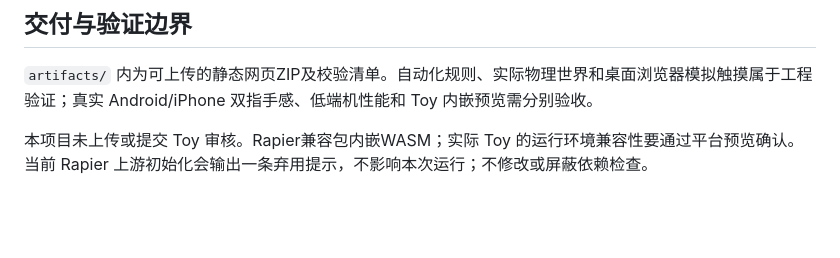
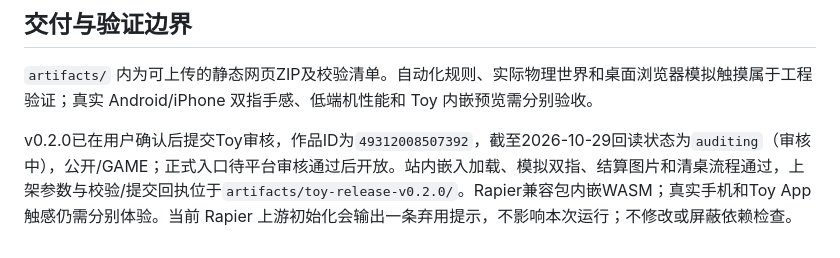
Before and after one commit to NaOH42/apple-duo-fold-simulator, a Markdown page: README.md, the part around the change. Rendered like a GitHub page; blank space fills up the shorter version.

```diff
--- a/README.md
+++ b/README.md
@@ -65,4 +65,4 @@ Vite + TypeScript + Three.js + Rapier 3D。物理固定步长1/120秒，动态
 
 `artifacts/` 内为可上传的静态网页ZIP及校验清单。自动化规则、实际物理世界和桌面浏览器模拟触摸属于工程验证；真实 Android/iPhone 双指手感、低端机性能和 Toy 内嵌预览需分别验收。
 
-本项目未上传或提交 Toy 审核。Rapier兼容包内嵌WASM；实际 Toy 的运行环境兼容性要通过平台预览确认。当前 Rapier 上游初始化会输出一条弃用提示，不影响本次运行；不修改或屏蔽依赖检查。
+v0.2.0已在用户确认后提交Toy审核，作品ID为`49312008507392`，截至2026-10-29回读状态为`auditing`（审核中），公开/GAME；正式入口待平台审核通过后开放。站内嵌入加载、模拟双指、结算图片和清桌流程通过，上架参数与校验/提交回执位于`artifacts/toy-release-v0.2.0/`。Rapier兼容包内嵌WASM；真实手机和Toy App触感仍需分别体验。当前 Rapier 上游初始化会输出一条弃用提示，不影响本次运行；不修改或屏蔽依赖检查。
```
Also changed, not shown: AGENTS.md (+4 -0 lines), VALIDATION.md (+16 -0 lines).
